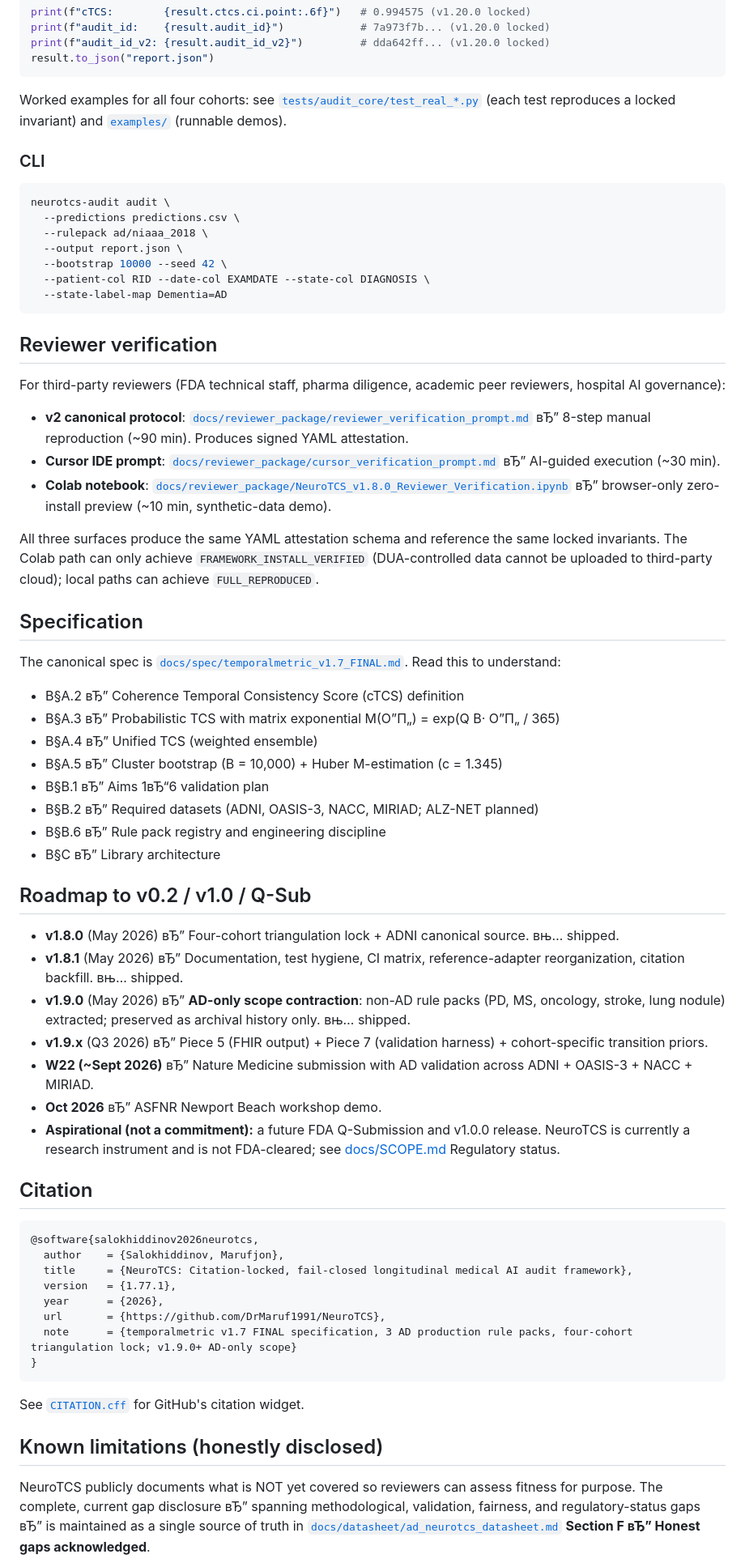
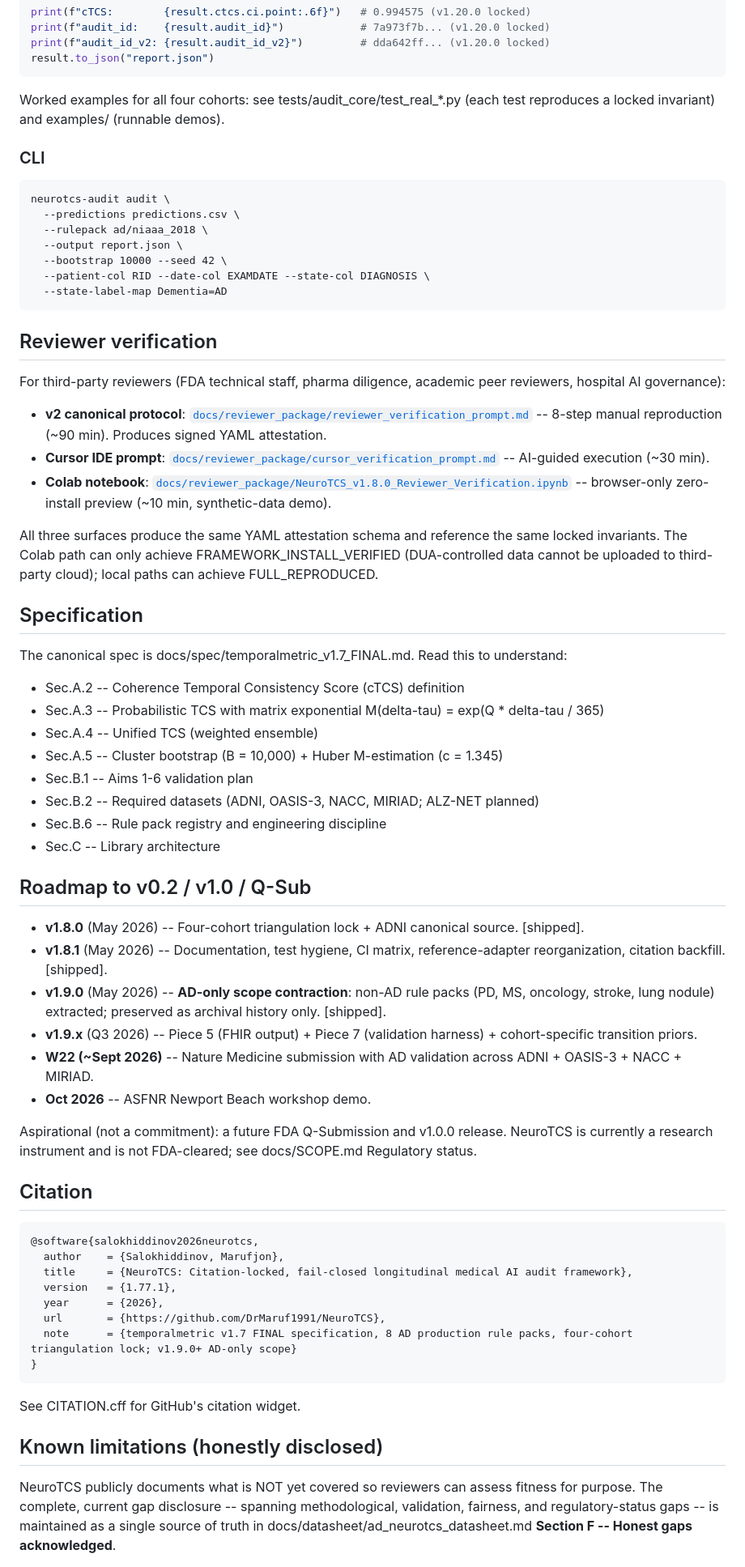
Before and after one commit to DrMaruf1991/NeuroTCS, a Markdown page: README.md, the part around one of its changes. Shown at 81% size. Rendered like a GitHub page.

Commit message:
docs: rebuild README in clean ASCII (fix UTF-8 double-encoding mojibake); correct stale pack count (3 -> 8) and badge alt-text (1915 -> 1982)

````diff
--- a/README.md
+++ b/README.md
@@ -145,11 +188,12 @@ print(f"audit_id_v2: {result.audit_id_v2}")         # dda642ff... (v1.20.0 locke
 result.to_json("report.json")
 ```
 
-Worked examples for all four cohorts: see [`tests/audit_core/test_real_*.py`](tests/audit_core/) (each test reproduces a locked invariant) and [`examples/`](examples/) (runnable demos).
+Worked examples for all four cohorts: see tests/audit_core/test_real_*.py (each
+test reproduces a locked invariant) and examples/ (runnable demos).
 
 ### CLI
 
-```bash
+```
 neurotcs-audit audit \
   --predictions predictions.csv \
   --rulepack ad/niaaa_2018 \
@@ -161,36 +205,44 @@ neurotcs-audit audit \
 
 ## Reviewer verification
 
-For third-party reviewers (FDA technical staff, pharma diligence, academic peer reviewers, hospital AI governance):
+For third-party reviewers (FDA technical staff, pharma diligence, academic peer
+reviewers, hospital AI governance):
 
-- **v2 canonical protocol**: [`docs/reviewer_package/reviewer_verification_prompt.md`](docs/reviewer_package/reviewer_verification_prompt.md) вЂ” 8-step manual reproduction (~90 min). Produces signed YAML attestation.
-- **Cursor IDE prompt**: [`docs/reviewer_package/cursor_verification_prompt.md`](docs/reviewer_package/cursor_verification_prompt.md) вЂ” AI-guided execution (~30 min).
-- **Colab notebook**: [`docs/reviewer_package/NeuroTCS_v1.8.0_Reviewer_Verification.ipynb`](docs/reviewer_package/NeuroTCS_v1.8.0_Reviewer_Verification.ipynb) вЂ” browser-only zero-install preview (~10 min, synthetic-data demo).
+- **v2 canonical protocol**: [`docs/reviewer_package/reviewer_verification_prompt.md`](docs/reviewer_package/reviewer_verification_prompt.md) -- 8-step manual reproduction (~90 min). Produces signed YAML attestation.
+- **Cursor IDE prompt**: [`docs/reviewer_package/cursor_verification_prompt.md`](docs/reviewer_package/cursor_verification_prompt.md) -- AI-guided execution (~30 min).
+- **Colab notebook**: [`docs/reviewer_package/NeuroTCS_v1.8.0_Reviewer_Verification.ipynb`](docs/reviewer_package/NeuroTCS_v1.8.0_Reviewer_Verification.ipynb) -- browser-only zero-install preview (~10 min, synthetic-data demo).
 
-All three surfaces produce the same YAML attestation schema and reference the same locked invariants. The Colab path can only achieve `FRAMEWORK_INSTALL_VERIFIED` (DUA-controlled data cannot be uploaded to third-party cloud); local paths can achieve `FULL_REPRODUCED`.
+All three surfaces produce the same YAML attestation schema and reference the same
+locked invariants. The Colab path can only achieve FRAMEWORK_INSTALL_VERIFIED
+(DUA-controlled data cannot be uploaded to third-party cloud); local paths can
+achieve FULL_REPRODUCED.
 
 ## Specification
 
-The canonical spec is [`docs/spec/temporalmetric_v1.7_FINAL.md`](docs/spec/temporalmetric_v1.7_FINAL.md). Read this to understand:
+The canonical spec is docs/spec/temporalmetric_v1.7_FINAL.md. Read this to
+understand:
 
-- В§A.2 вЂ” Coherence Temporal Consistency Score (cTCS) definition
-- В§A.3 вЂ” Probabilistic TCS with matrix exponential M(О”П„) = exp(Q В· О”П„ / 365)
-- В§A.4 вЂ” Unified TCS (weighted ensemble)
-- В§A.5 вЂ” Cluster bootstrap (B = 10,000) + Huber M-estimation (c = 1.345)
-- В§B.1 вЂ” Aims 1вЂ“6 validation plan
-- В§B.2 вЂ” Required datasets (ADNI, OASIS-3, NACC, MIRIAD; ALZ-NET planned)
-- В§B.6 вЂ” Rule pack registry and engineering discipline
-- В§C вЂ” Library architecture
+- Sec.A.2 -- Coherence Temporal Consistency Score (cTCS) definition
+- Sec.A.3 -- Probabilistic TCS with matrix exponential M(delta-tau) = exp(Q * delta-tau / 365)
+- Sec.A.4 -- Unified TCS (weighted ensemble)
+- Sec.A.5 -- Cluster bootstrap (B = 10,000) + Huber M-estimation (c = 1.345)
+- Sec.B.1 -- Aims 1-6 validation plan
+- Sec.B.2 -- Required datasets (ADNI, OASIS-3, NACC, MIRIAD; ALZ-NET planned)
+- Sec.B.6 -- Rule pack registry and engineering discipline
+- Sec.C -- Library architecture
 
 ## Roadmap to v0.2 / v1.0 / Q-Sub
 
-- **v1.8.0** (May 2026) вЂ” Four-cohort triangulation lock + ADNI canonical source. вњ… shipped.
-- **v1.8.1** (May 2026) вЂ” Documentation, test hygiene, CI matrix, reference-adapter reorganization, citation backfill. вњ… shipped.
-- **v1.9.0** (May 2026) вЂ” **AD-only scope contraction**: non-AD rule packs (PD, MS, oncology, stroke, lung nodule) extracted; preserved as archival history only. вњ… shipped.
-- **v1.9.x** (Q3 2026) вЂ” Piece 5 (FHIR output) + Piece 7 (validation harness) + cohort-specific transition priors.
-- **W22 (~Sept 2026)** вЂ” Nature Medicine submission with AD validation across ADNI + OASIS-3 + NACC + MIRIAD.
-- **Oct 2026** вЂ” ASFNR Newport Beach workshop demo.
-- **Aspirational (not a commitment):** a future FDA Q-Submission and v1.0.0 release. NeuroTCS is currently a research instrument and is not FDA-cleared; see [docs/SCOPE.md](docs/SCOPE.md) Regulatory status.
+- **v1.8.0** (May 2026) -- Four-cohort triangulation lock + ADNI canonical source. [shipped].
+- **v1.8.1** (May 2026) -- Documentation, test hygiene, CI matrix, reference-adapter reorganization, citation backfill. [shipped].
+- **v1.9.0** (May 2026) -- **AD-only scope contraction**: non-AD rule packs (PD, MS, oncology, stroke, lung nodule) extracted; preserved as archival history only. [shipped].
+- **v1.9.x** (Q3 2026) -- Piece 5 (FHIR output) + Piece 7 (validation harness) + cohort-specific transition priors.
+- **W22 (~Sept 2026)** -- Nature Medicine submission with AD validation across ADNI + OASIS-3 + NACC + MIRIAD.
+- **Oct 2026** -- ASFNR Newport Beach workshop demo.
+
+Aspirational (not a commitment): a future FDA Q-Submission and v1.0.0 release.
+NeuroTCS is currently a research instrument and is not FDA-cleared; see
+docs/SCOPE.md Regulatory status.
 
 ## Citation
 
@@ -201,19 +253,18 @@ The canonical spec is [`docs/spec/temporalmetric_v1.7_FINAL.md`](docs/spec/tempo
   version   = {1.77.1},
   year      = {2026},
   url       = {https://github.com/DrMaruf1991/NeuroTCS},
-  note      = {temporalmetric v1.7 FINAL specification, 3 AD production rule packs, four-cohort triangulation lock; v1.9.0+ AD-only scope}
+  note      = {temporalmetric v1.7 FINAL specification, 8 AD production rule packs, four-cohort triangulation lock; v1.9.0+ AD-only scope}
 }
 ```
 
-See [`CITATION.cff`](CITATION.cff) for GitHub's citation widget.
+See CITATION.cff for GitHub's citation widget.
 
 ## Known limitations (honestly disclosed)
 
 NeuroTCS publicly documents what is NOT yet covered so reviewers can assess
-fitness for purpose. The complete, current gap disclosure вЂ” spanning
-methodological, validation, fairness, and regulatory-status gaps вЂ” is
-maintained as a single source of truth in
-[`docs/datasheet/ad_neurotcs_datasheet.md`](docs/datasheet/ad_neurotcs_datasheet.md)
-**Section F вЂ” Honest gaps acknowledged**.
+fitness for purpose. The complete, current gap disclosure -- spanning
+methodological, validation, fairness, and regulatory-status gaps -- is maintained
+as a single source of truth in docs/datasheet/ad_neurotcs_datasheet.md
+**Section F -- Honest gaps acknowledged**.
 
 To avoid drift, the README does not duplicate the list here; Section F is
````
Also changed, not shown: other parts of README.md (+100 -54 lines).
